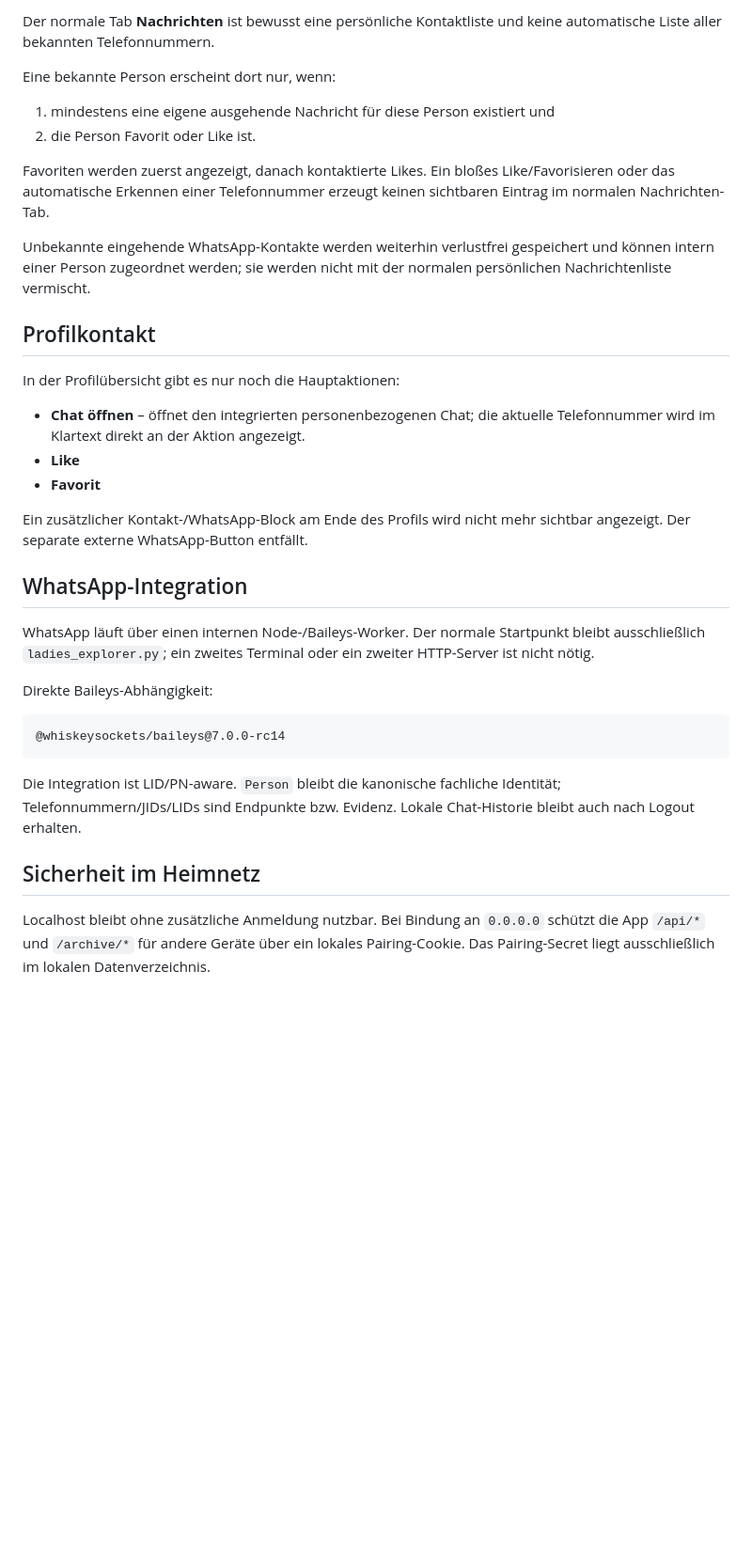
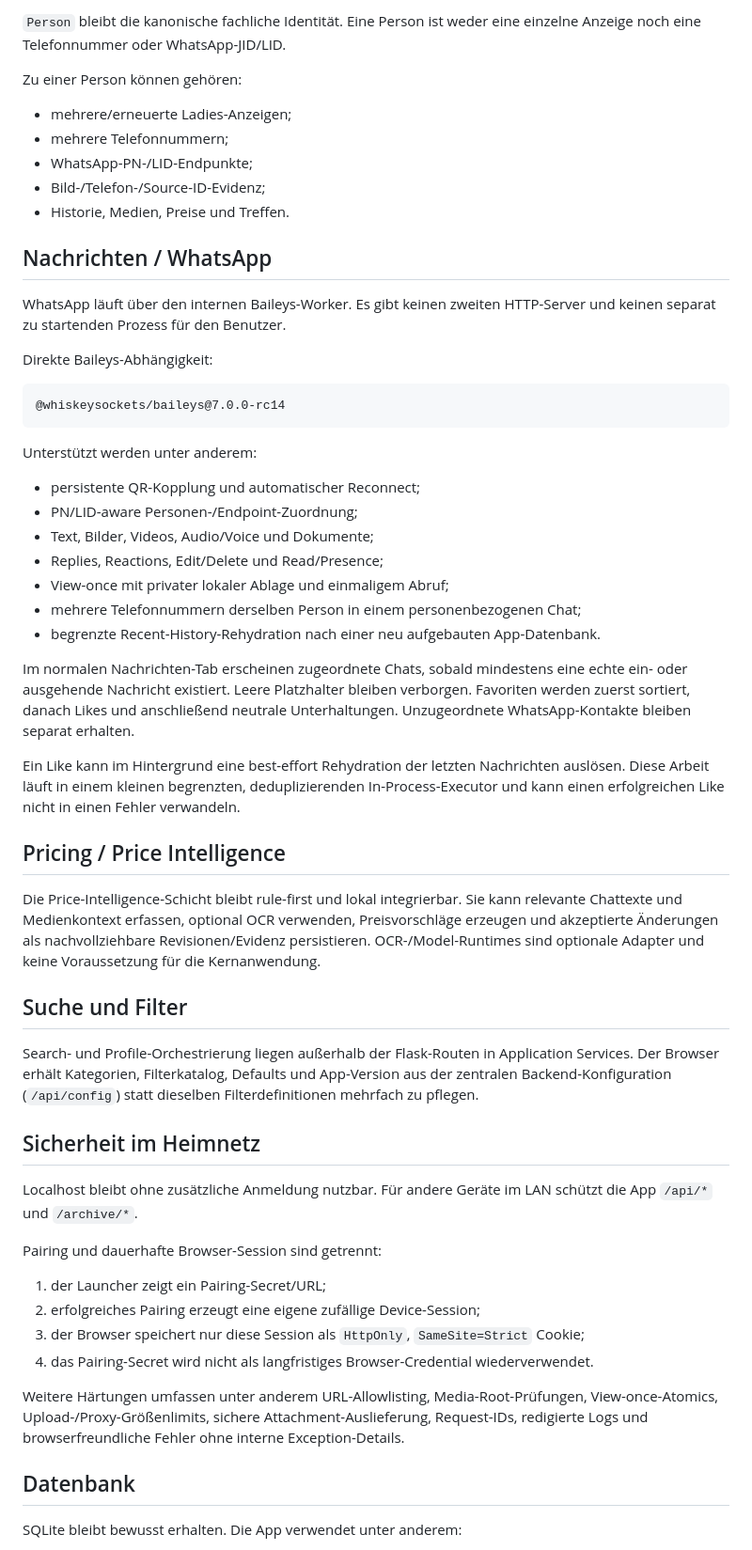
Before and after one commit to Justify87/ladies-webapp, a Markdown page: README.md, the part around one of its changes. Shown at 94% size. Rendered like a GitHub page; blank space fills up the shorter version.

````diff
--- a/README.md
+++ b/README.md
@@ -69,28 +84,17 @@ Versionsnummern gehören zur Release-/UI-Version und nicht mehr in Datei- oder O
 
-Der normale Tab **Nachrichten** ist bewusst eine persönliche Kontaktliste und keine automatische Liste aller bekannten Telefonnummern.
+`Person` bleibt die kanonische fachliche Identität. Eine Person ist weder eine einzelne Anzeige noch eine Telefonnummer oder WhatsApp-JID/LID.
 
-Eine bekannte Person erscheint dort nur, wenn:
+Zu einer Person können gehören:
 
-1. mindestens eine eigene ausgehende Nachricht für diese Person existiert und
-2. die Person Favorit oder Like ist.
+- mehrere/erneuerte Ladies-Anzeigen;
+- mehrere Telefonnummern;
+- WhatsApp-PN-/LID-Endpunkte;
+- Bild-/Telefon-/Source-ID-Evidenz;
+- Historie, Medien, Preise und Treffen.
 
-Favoriten werden zuerst angezeigt, danach kontaktierte Likes. Ein bloßes Like/Favorisieren oder das automatische Erkennen einer Telefonnummer erzeugt keinen sichtbaren Eintrag im normalen Nachrichten-Tab.
+## Nachrichten / WhatsApp
 
-Unbekannte eingehende WhatsApp-Kontakte werden weiterhin verlustfrei gespeichert und können intern einer Person zugeordnet werden; sie werden nicht mit der normalen persönlichen Nachrichtenliste vermischt.
-
-## Profilkontakt
-
-In der Profilübersicht gibt es nur noch die Hauptaktionen:
-
-- **Chat öffnen** – öffnet den integrierten personenbezogenen Chat; die aktuelle Telefonnummer wird im Klartext direkt an der Aktion angezeigt.
-- **Like**
-- **Favorit**
-
-Ein zusätzlicher Kontakt-/WhatsApp-Block am Ende des Profils wird nicht mehr sichtbar angezeigt. Der separate externe WhatsApp-Button entfällt.
-
-## WhatsApp-Integration
-
-WhatsApp läuft über einen internen Node-/Baileys-Worker. Der normale Startpunkt bleibt ausschließlich `ladies_explorer.py`; ein zweites Terminal oder ein zweiter HTTP-Server ist nicht nötig.
+WhatsApp läuft über den internen Baileys-Worker. Es gibt keinen zweiten HTTP-Server und keinen separat zu startenden Prozess für den Benutzer.
 
 Direkte Baileys-Abhängigkeit:
 
@@ -98,8 +102,42 @@ Direkte Baileys-Abhängigkeit:
 @whiskeysockets/baileys@7.0.0-rc14
 ```
 
-Die Integration ist LID/PN-aware. `Person` bleibt die kanonische fachliche Identität; Telefonnummern/JIDs/LIDs sind Endpunkte bzw. Evidenz. Lokale Chat-Historie bleibt auch nach Logout erhalten.
+Unterstützt werden unter anderem:
+
+- persistente QR-Kopplung und automatischer Reconnect;
+- PN/LID-aware Personen-/Endpoint-Zuordnung;
+- Text, Bilder, Videos, Audio/Voice und Dokumente;
+- Replies, Reactions, Edit/Delete und Read/Presence;
+- View-once mit privater lokaler Ablage und einmaligem Abruf;
+- mehrere Telefonnummern derselben Person in einem personenbezogenen Chat;
+- begrenzte Recent-History-Rehydration nach einer neu aufgebauten App-Datenbank.
+
+Im normalen Nachrichten-Tab erscheinen zugeordnete Chats, sobald mindestens eine echte ein- oder ausgehende Nachricht existiert. Leere Platzhalter bleiben verborgen. Favoriten werden zuerst sortiert, danach Likes und anschließend neutrale Unterhaltungen. Unzugeordnete WhatsApp-Kontakte bleiben separat erhalten.
+
+Ein Like kann im Hintergrund eine best-effort Rehydration der letzten Nachrichten auslösen. Diese Arbeit läuft in einem kleinen begrenzten, deduplizierenden In-Process-Executor und kann einen erfolgreichen Like nicht in einen Fehler verwandeln.
+
+## Pricing / Price Intelligence
+
+Die Price-Intelligence-Schicht bleibt rule-first und lokal integrierbar. Sie kann relevante Chattexte und Medienkontext erfassen, optional OCR verwenden, Preisvorschläge erzeugen und akzeptierte Änderungen als nachvollziehbare Revisionen/Evidenz persistieren. OCR-/Model-Runtimes sind optionale Adapter und keine Voraussetzung für die Kernanwendung.
+
+## Suche und Filter
+
+Search- und Profile-Orchestrierung liegen außerhalb der Flask-Routen in Application Services. Der Browser erhält Kategorien, Filterkatalog, Defaults und App-Version aus der zentralen Backend-Konfiguration (`/api/config`) statt dieselben Filterdefinitionen mehrfach zu pflegen.
 
 ## Sicherheit im Heimnetz
 
-Localhost bleibt ohne zusätzliche Anmeldung nutzbar. Bei Bindung an `0.0.0.0` schützt die App `/api/*` und `/archive/*` für andere Geräte über ein lokales Pairing-Cookie. Das Pairing-Secret liegt ausschließlich im lokalen Datenverzeichnis.
+Localhost bleibt ohne zusätzliche Anmeldung nutzbar. Für andere Geräte im LAN schützt die App `/api/*` und `/archive/*`.
+
+Pairing und dauerhafte Browser-Session sind getrennt:
+
+1. der Launcher zeigt ein Pairing-Secret/URL;
+2. erfolgreiches Pairing erzeugt eine eigene zufällige Device-Session;
+3. der Browser speichert nur diese Session als `HttpOnly`, `SameSite=Strict` Cookie;
+4. das Pairing-Secret wird nicht als langfristiges Browser-Credential wiederverwendet.
+
+Weitere Härtungen umfassen unter anderem URL-Allowlisting, Media-Root-Prüfungen, View-once-Atomics, Upload-/Proxy-Größenlimits, sichere Attachment-Auslieferung, Request-IDs, redigierte Logs und browserfreundliche Fehler ohne interne Exception-Details.
+
+## Datenbank
+
+SQLite bleibt bewusst erhalten. Die App verwendet unter anderem:
+
````
Also changed, not shown: other parts of README.md (+61 -38 lines).
